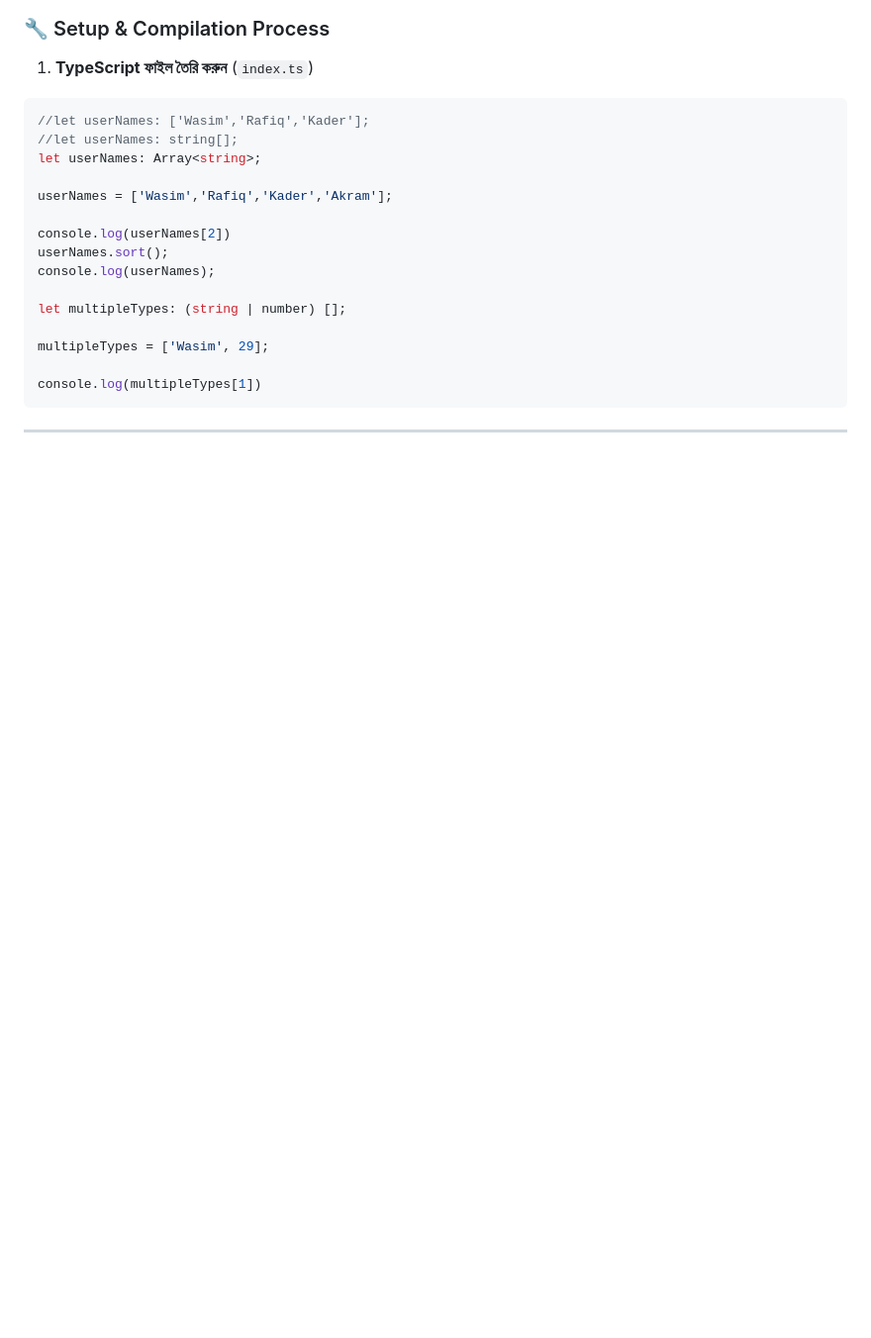
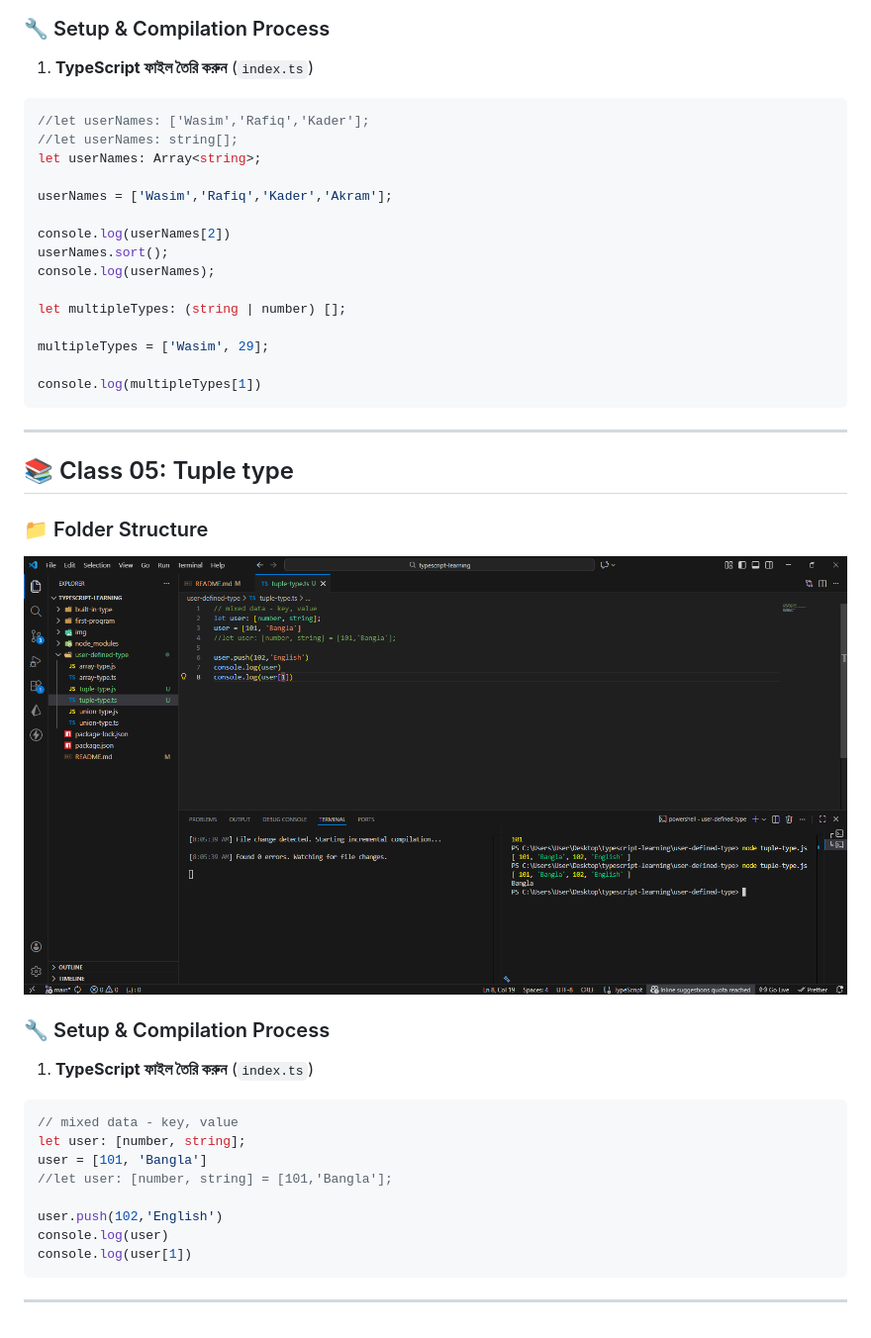
Before and after one commit to Omarmdwasimuddin/Typescript-Learning, a Markdown page: README.md, the part around the change. Shown: that part at 99% size. Rendered like a GitHub page; pictures changed too: img/img11.png (added); blank space fills up the shorter version.

Commit message:
tuple type

````diff
--- a/README.md
+++ b/README.md
@@ -244,3 +244,23 @@ multipleTypes = ['Wasim', 29];
 console.log(multipleTypes[1])
 ```
 ---
+## 📚 Class 05: Tuple type
+
+### 📁 Folder Structure
+
+![File Folder Structure](/img/img11.png)
+
+### 🔧 Setup & Compilation Process
+
+1. **TypeScript ফাইল তৈরি করুন** (`index.ts`)
+```typescript
+// mixed data - key, value
+let user: [number, string];
+user = [101, 'Bangla']
+//let user: [number, string] = [101,'Bangla'];
+
+user.push(102,'English')
+console.log(user)
+console.log(user[1])
+```
+---
````
Also changed, not shown: 2 other files.
